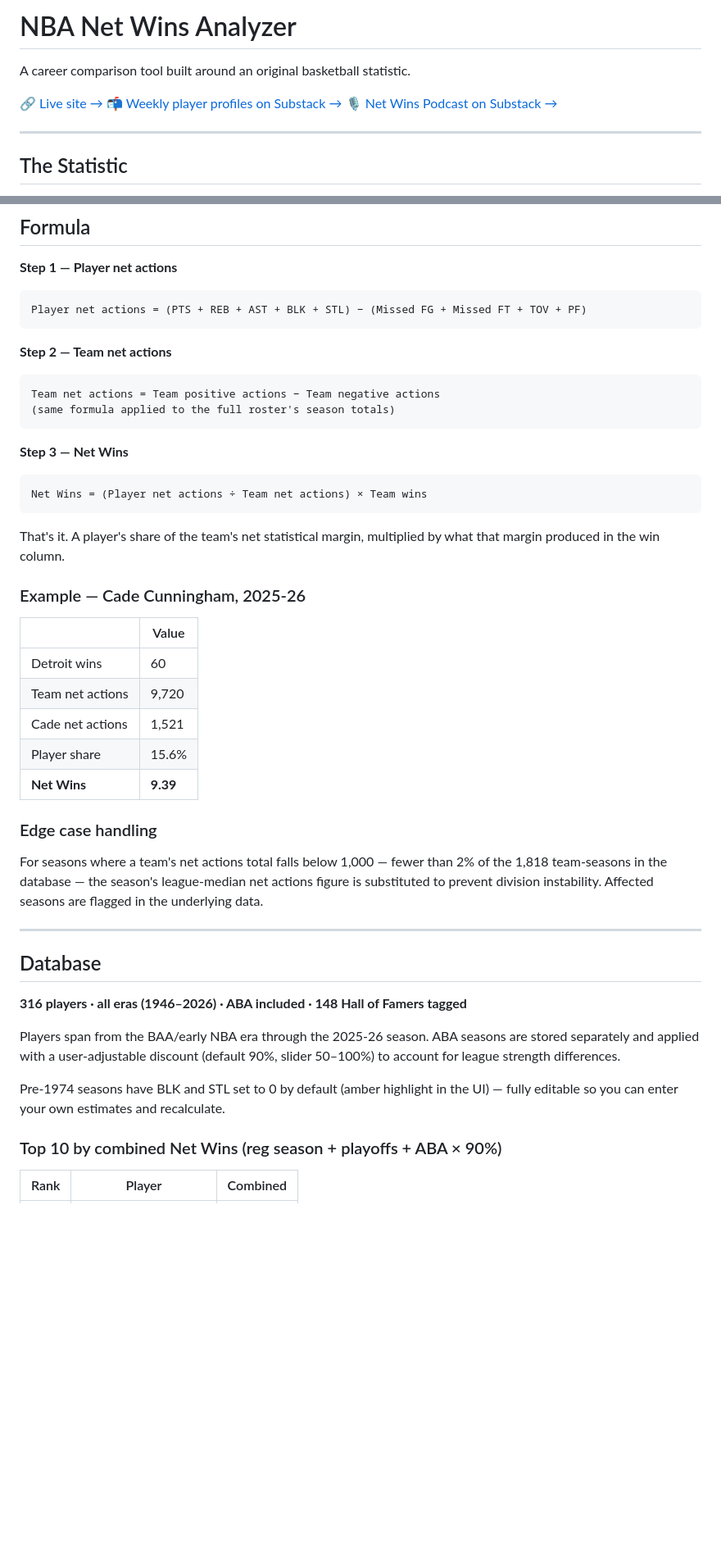
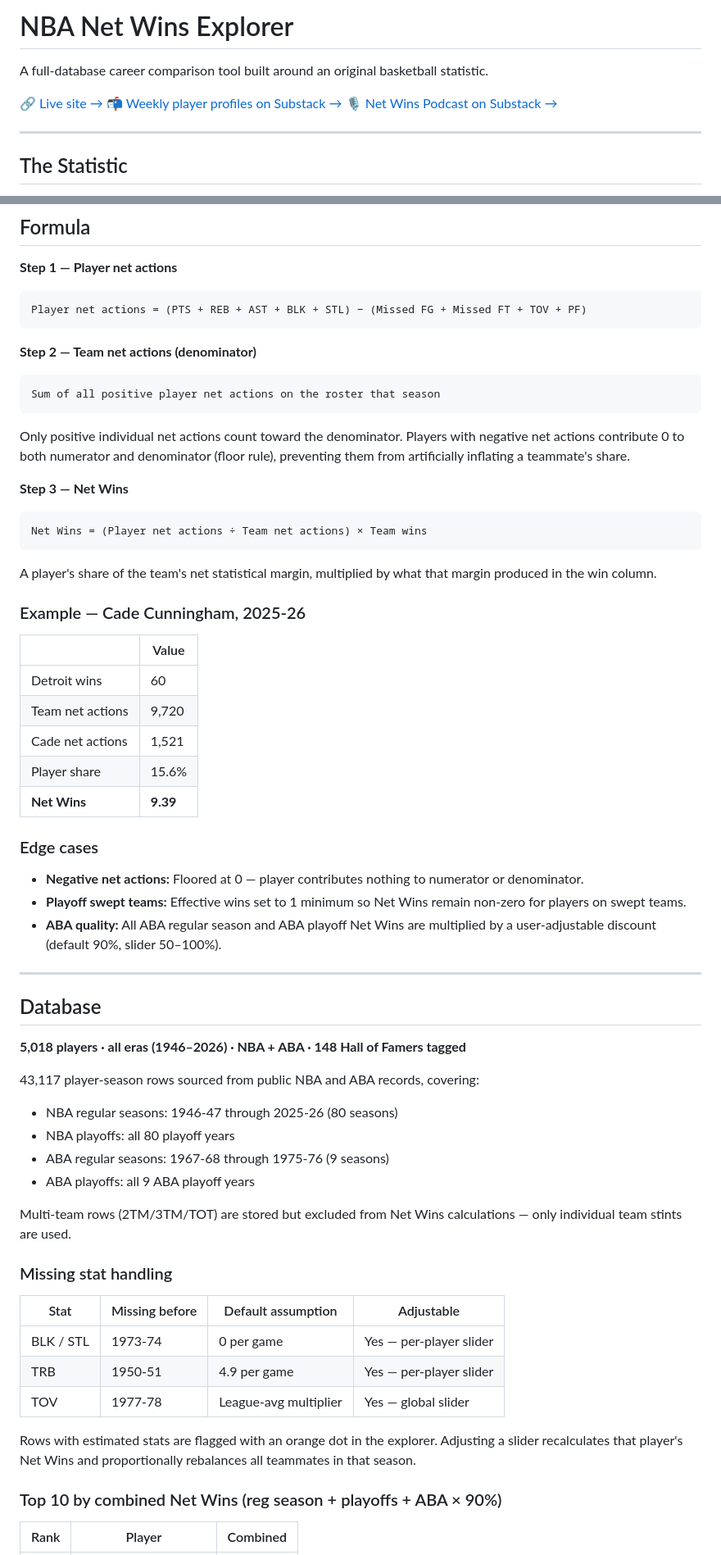
Before and after one commit to willf123/nba-net-wins, a Markdown page: README.md, 2 parts joined by grey strips. Shown at 82% size. Drawn GitHub-style; blank space fills up the shorter version.

````diff
--- a/README.md
+++ b/README.md
@@ -1,6 +1,6 @@
-# NBA Net Wins Analyzer
+# NBA Net Wins Explorer
 
-A career comparison tool built around an original basketball statistic.
+A full-database career comparison tool built around an original basketball statistic.
 
 🔗 [Live site →](https://willf123.github.io/nba-net-wins)
 📬 [Weekly player profiles on Substack →](https://netwins.substack.com)
@@ -26,12 +26,13 @@ Most advanced stats (PER, Win Shares, VORP) measure production in a vacuum. Net
 Player net actions = (PTS + REB + AST + BLK + STL) − (Missed FG + Missed FT + TOV + PF)
 ```
 
-**Step 2 — Team net actions**
+**Step 2 — Team net actions (denominator)**
 
 ```
-Team net actions = Team positive actions − Team negative actions
-(same formula applied to the full roster's season totals)
+Sum of all positive player net actions on the roster that season
 ```
+
+Only positive individual net actions count toward the denominator. Players with negative net actions contribute 0 to both numerator and denominator (floor rule), preventing them from artificially inflating a teammate's share.
 
 **Step 3 — Net Wins**
 
@@ -39,7 +40,7 @@ Team net actions = Team positive actions − Team negative actions
 Net Wins = (Player net actions ÷ Team net actions) × Team wins
 ```
 
-That's it. A player's share of the team's net statistical margin, multiplied by what that margin produced in the win column.
+A player's share of the team's net statistical margin, multiplied by what that margin produced in the win column.
 
 ### Example — Cade Cunningham, 2025-26
 
@@ -51,19 +52,36 @@ That's it. A player's share of the team's net statistical margin, multiplied by
 | Player share | 15.6% |
 | **Net Wins** | **9.39** |
 
-### Edge case handling
+### Edge cases
 
-For seasons where a team's net actions total falls below 1,000 — fewer than 2% of the 1,818 team-seasons in the database — the season's league-median net actions figure is substituted to prevent division instability. Affected seasons are flagged in the underlying data.
+- **Negative net actions:** Floored at 0 — player contributes nothing to numerator or denominator.
+- **Playoff swept teams:** Effective wins set to 1 minimum so Net Wins remain non-zero for players on swept teams.
+- **ABA quality:** All ABA regular season and ABA playoff Net Wins are multiplied by a user-adjustable discount (default 90%, slider 50–100%).
 
 ---
 
 ## Database
 
-**316 players · all eras (1946–2026) · ABA included · 148 Hall of Famers tagged**
+**5,018 players · all eras (1946–2026) · NBA + ABA · 148 Hall of Famers tagged**
 
-Players span from the BAA/early NBA era through the 2025-26 season. ABA seasons are stored separately and applied with a user-adjustable discount (default 90%, slider 50–100%) to account for league strength differences.
+43,117 player-season rows sourced from public NBA and ABA records, covering:
 
-Pre-1974 seasons have BLK and STL set to 0 by default (amber highlight in the UI) — fully editable so you can enter your own estimates and recalculate.
+- NBA regular seasons: 1946-47 through 2025-26 (80 seasons)
+- NBA playoffs: all 80 playoff years
+- ABA regular seasons: 1967-68 through 1975-76 (9 seasons)
+- ABA playoffs: all 9 ABA playoff years
+
+Multi-team rows (2TM/3TM/TOT) are stored but excluded from Net Wins calculations — only individual team stints are used.
+
+### Missing stat handling
+
+| Stat | Missing before | Default assumption | Adjustable |
+|---|---|---|---|
+| BLK / STL | 1973-74 | 0 per game | Yes — per-player slider |
+| TRB | 1950-51 | 4.9 per game | Yes — per-player slider |
+| TOV | 1977-78 | League-avg multiplier | Yes — global slider |
+
+Rows with estimated stats are flagged with an orange dot in the explorer. Adjusting a slider recalculates that player's Net Wins and proportionally rebalances all teammates in that season.
 
 ### Top 10 by combined Net Wins (reg season + playoffs + ABA × 90%)
 
````
Also changed, not shown: other parts of README.md (+41 -25 lines).
